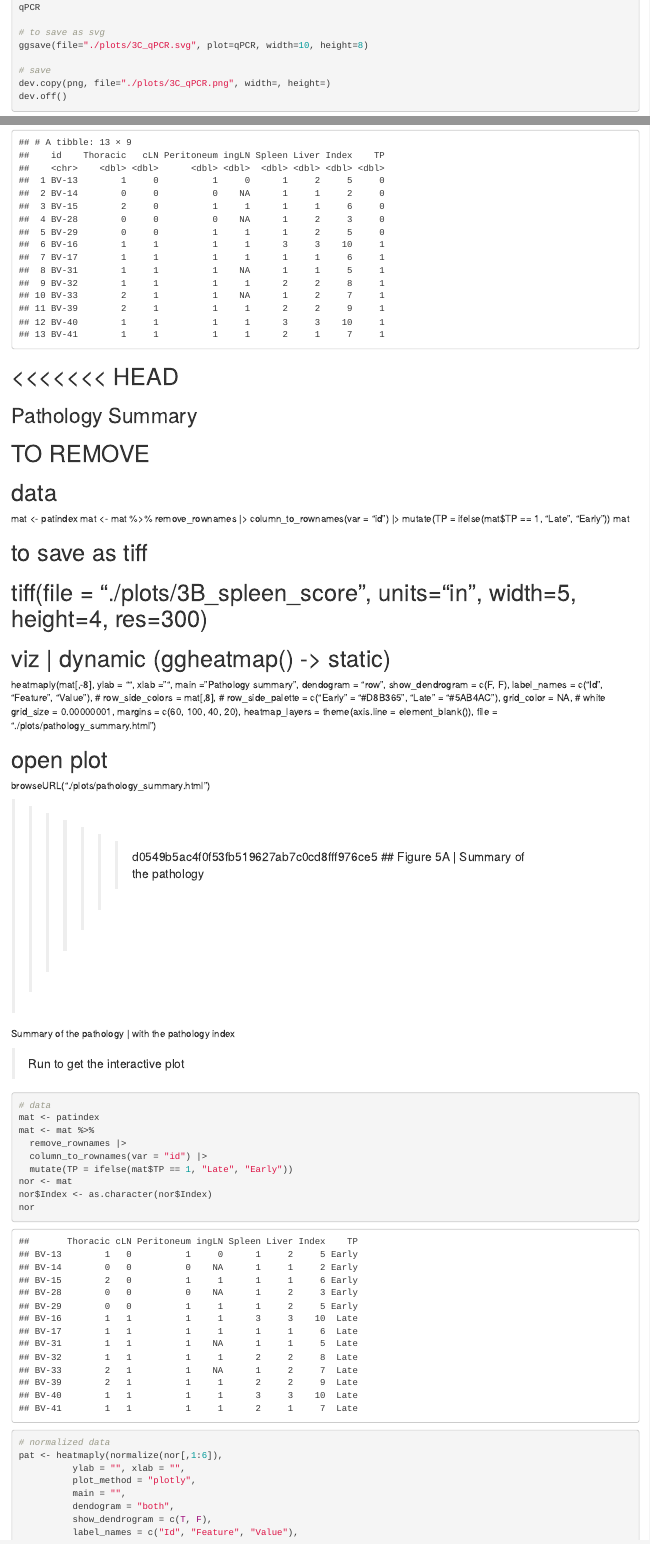
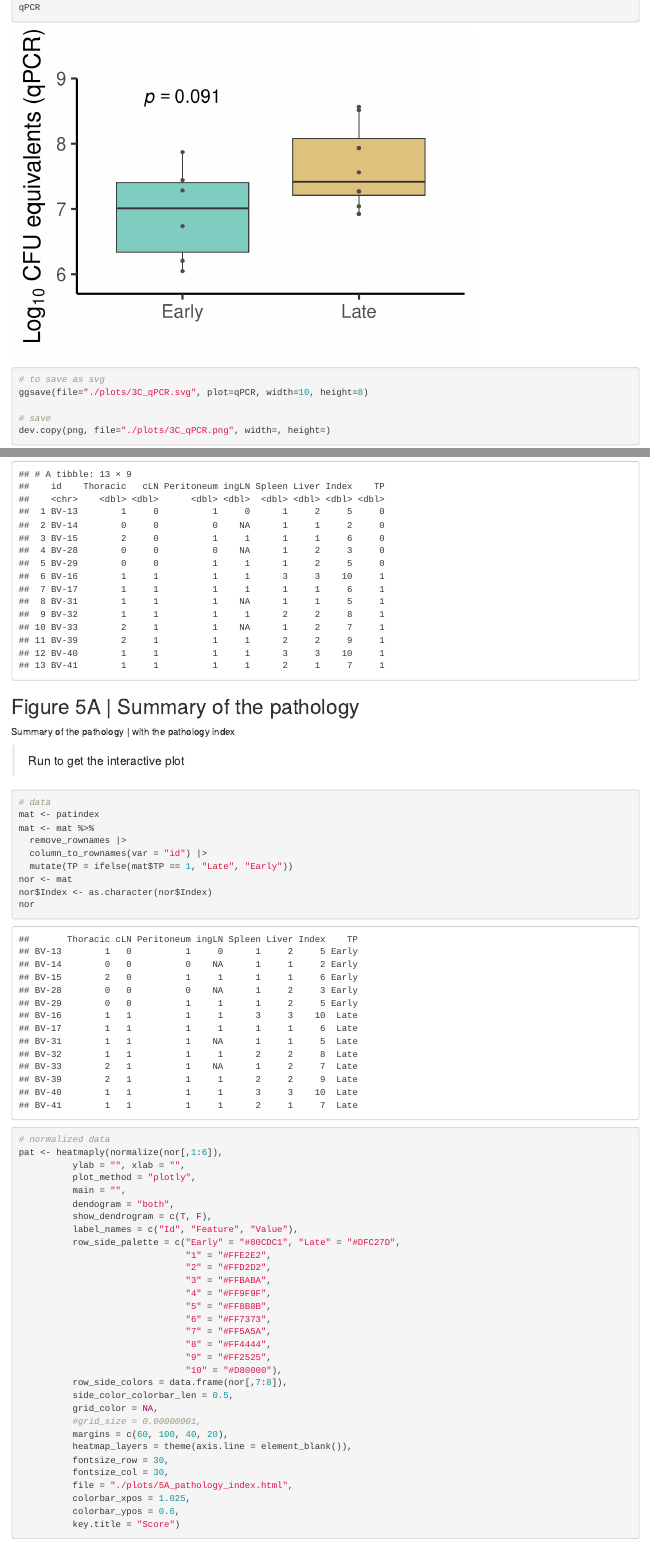
Before and after one commit to jburgaya/article_microti, an R Markdown document (code.rmd): the page in a window 1100 px wide, from 3270 px down before the commit and from 4600 px down after it, so that both start at the same text, and a second part further down, joined at a grey line. Rendered offline with R 4.5, knitr and Pandoc, with nearby package versions; code that draws random numbers runs with fixed seeds of ours; some code elsewhere in the file could not run offline.

Commit message:
clean code

````diff
--- a/code.rmd
+++ b/code.rmd
@@ -313,44 +305,6 @@ patindex
 ```
 
 
-<<<<<<< HEAD
-=======
-## Pathology Summary #########################################################
-# TO REMOVE
-
-# data
-mat <- patindex
-mat <- mat %>%
-  remove_rownames |>
-  column_to_rownames(var = "id") |>
-  mutate(TP = ifelse(mat$TP == 1, "Late", "Early"))
-mat
-
-# to save as tiff
-# tiff(file = "./plots/3B_spleen_score", units="in", width=5, height=4, res=300)
-
-# viz | dynamic (ggheatmap() -> static)
-heatmaply(mat[,-8],
-          ylab = "", xlab = "",
-          main = "Pathology summary",
-          dendogram = "row",
-          show_dendrogram = c(F, F),
-          label_names = c("Id", "Feature", "Value"),
-          # row_side_colors = mat[,8],
-          # row_side_palette = c("Early" = "#D8B365", "Late" = "#5AB4AC"),
-          grid_color = NA, # white
-          grid_size = 0.00000001,
-          margins = c(60, 100, 40, 20),
-          heatmap_layers = theme(axis.line = element_blank()),
-          file = "./plots/pathology_summary.html")
-
-# open plot
-browseURL("./plots/pathology_summary.html")
-
-##############################################################################
-
-
->>>>>>> d0549b5ac4f0f53fb519627ab7c0cd8fff976ce5
 ## Figure 5A | Summary of the pathology
 
 Summary of the pathology | with the pathology index
````
Also changed, not shown: code.rmd (19 more changed lines).
